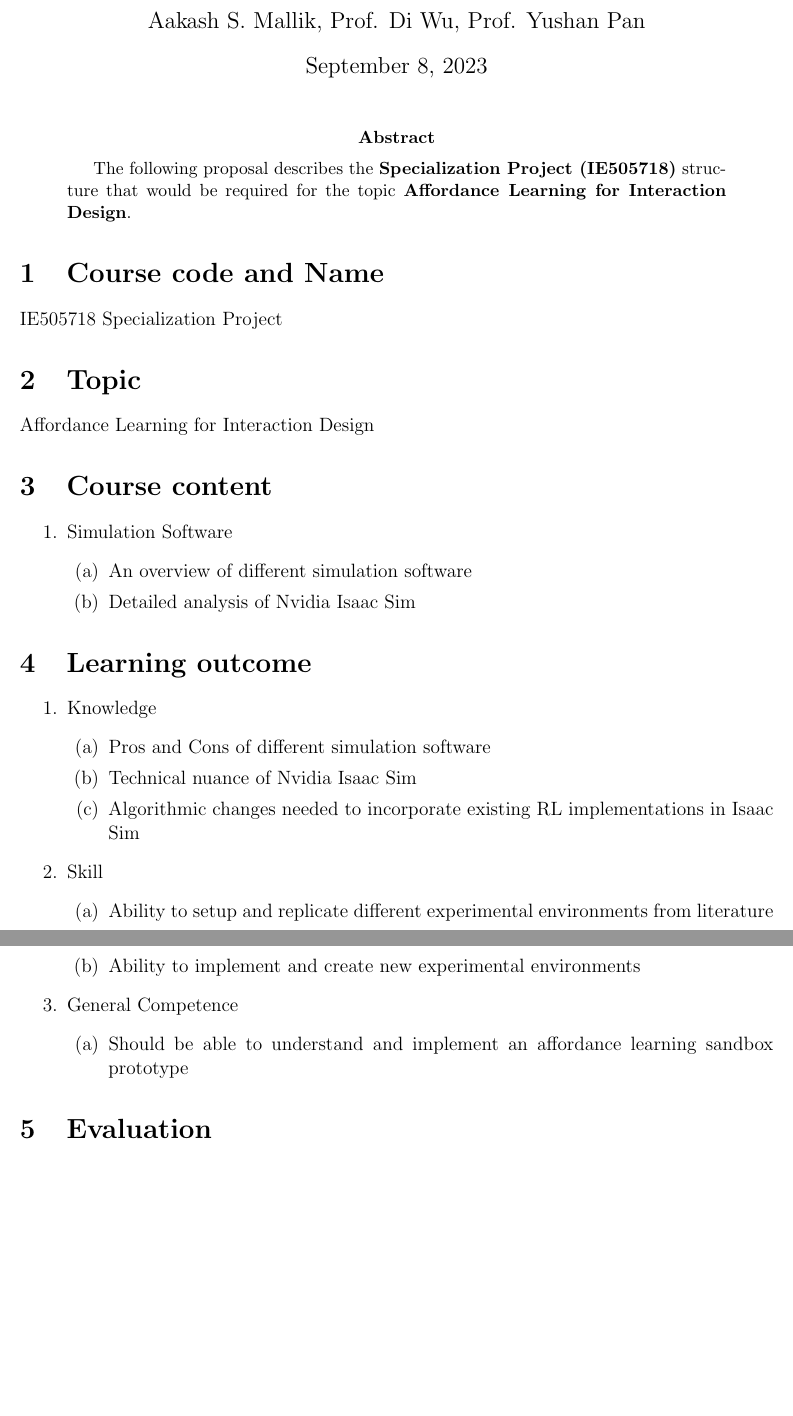
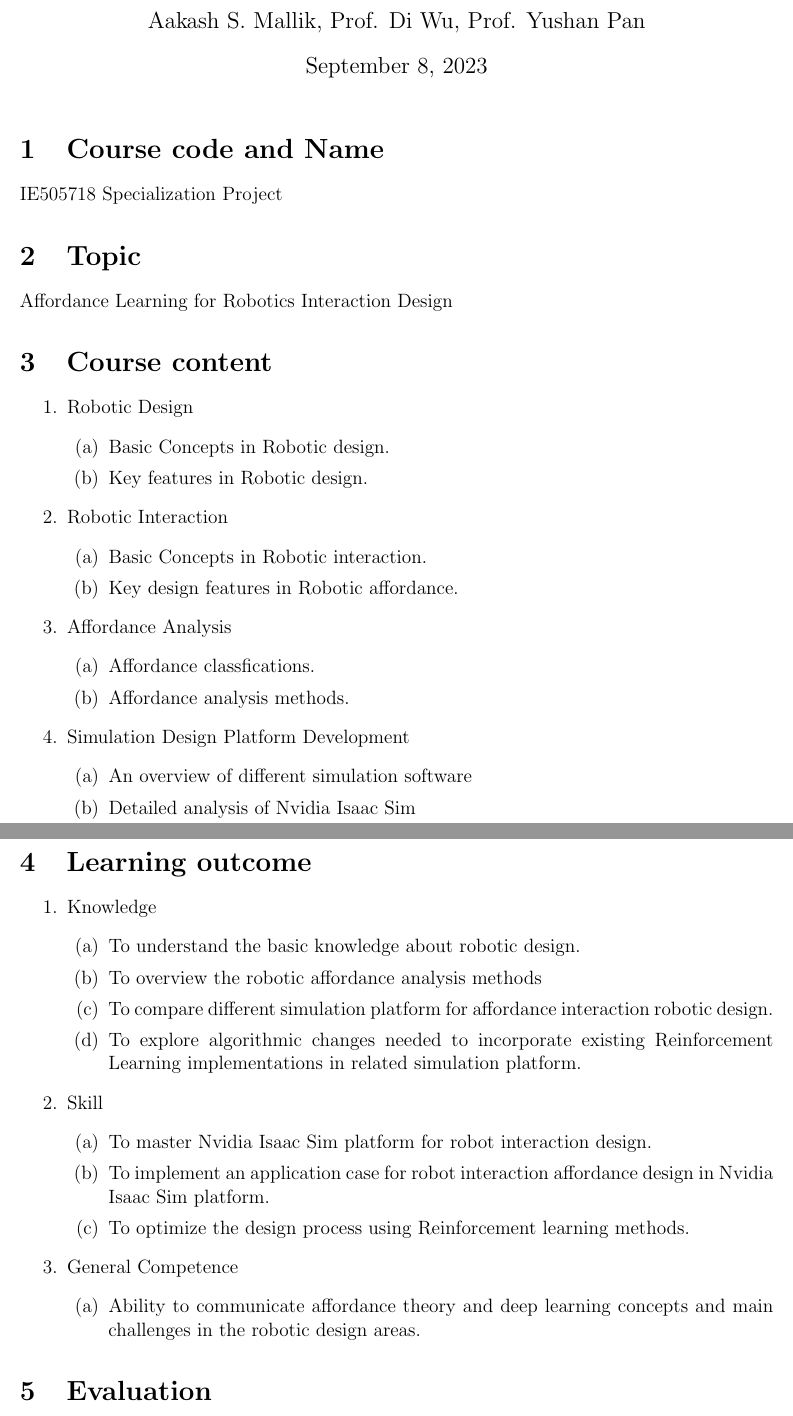
Before and after one commit to Pipe-Runner-Lab/affordance-learning-sandbox, a LaTeX document (docs/proposals/spec_project/main.tex): two parts of pages 1 and 2 of 2, joined at a grey line, cut so that both start at the same text, the shorter picture padded with empty space. Compiled offline with pdfLaTeX.

Commit message:
Updates from Overleaf

```diff
--- a/docs/proposals/spec_project/main.tex
+++ b/docs/proposals/spec_project/main.tex
@@ -24,10 +24,10 @@
 \date{\today}
 \maketitle
 
-\begin{abstract}
-The following proposal describes the
-\textbf{Specialization Project (IE505718)} structure that would be required for the topic \textbf{Affordance Learning for Interaction Design}.
-\end{abstract}
+% \begin{abstract}
+% The following proposal describes the
+% \textbf{Specialization Project (IE505718)} structure that would be required for the topic \textbf{Affordance Learning for Interaction Design}.
+% \end{abstract}
 
 
 \section{Course code and Name}
@@ -36,16 +36,31 @@ IE505718 Specialization Project
 
 \section{Topic}
 
-Affordance Learning for Interaction Design
+Affordance Learning for Robotics Interaction Design
 
 \section{Course content}
 
 \begin{enumerate}
-	\item Simulation Software
-	\begin{enumerate}
-		\item An overview of different simulation software
-		\item Detailed analysis of Nvidia Isaac Sim
-	\end{enumerate}
+    \item Robotic Design
+        \begin{enumerate}
+    		\item Basic Concepts in Robotic design.
+    		\item Key features in Robotic design.
+    	\end{enumerate}
+    \item Robotic Interaction
+        \begin{enumerate}
+    		\item Basic Concepts in Robotic interaction.
+    		\item Key design features in Robotic affordance.
+    	\end{enumerate}
+    \item Affordance Analysis
+        \begin{enumerate}
+    		\item Affordance classfications.
+    		\item Affordance analysis methods.
+    	\end{enumerate}
+    \item Simulation Design Platform Development
+    	\begin{enumerate}
+    		\item An overview of different simulation software
+    		\item Detailed analysis of Nvidia Isaac Sim
+    	\end{enumerate}
 \end{enumerate}
 
 \section{Learning outcome}
@@ -53,18 +68,21 @@ Affordance Learning for Interaction Design
 \begin{enumerate}
 	\item Knowledge
 	\begin{enumerate}
-		\item Pros and Cons of different simulation software
-		\item Technical nuance of Nvidia Isaac Sim
-		\item Algorithmic changes needed to incorporate existing RL implementations in Isaac Sim
+		\item To understand the basic knowledge about robotic design.
+		\item To overview the robotic affordance analysis methods
+		\item To compare different simulation platform for affordance interaction robotic design.
+        \item To explore algorithmic changes needed to incorporate existing Reinforcement Learning implementations in related simulation platform.
 	\end{enumerate}
 	\item Skill
 	\begin{enumerate}
-		\item Ability to setup and replicate different experimental environments from literature
-		\item Ability to implement and create new experimental environments
+		\item To master Nvidia Isaac Sim platform for robot interaction design.
+		\item To implement an application case for robot interaction affordance design in Nvidia Isaac Sim platform.
+        \item To optimize the design process using Reinforcement learning methods.
+
 	\end{enumerate}
 	\item General Competence
 	\begin{enumerate}
-		\item Should be able to understand and implement an affordance learning sandbox prototype
+		\item Ability to communicate affordance theory and deep learning concepts and main challenges in the robotic design areas.
 	\end{enumerate}
 \end{enumerate}
 
```
Also changed, not shown: docs/proposals/spec_course/main.tex (+21 -16 lines).
